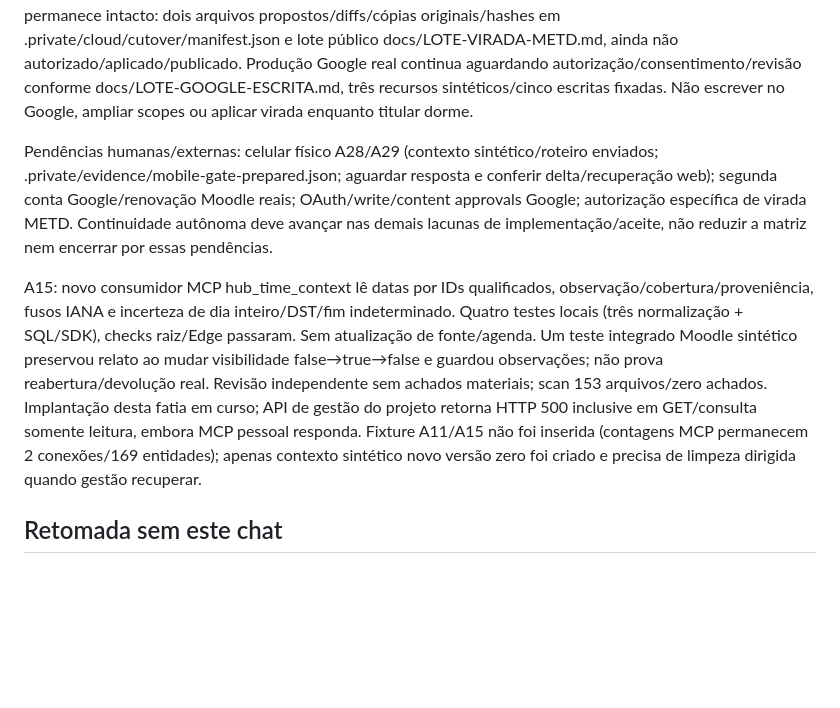
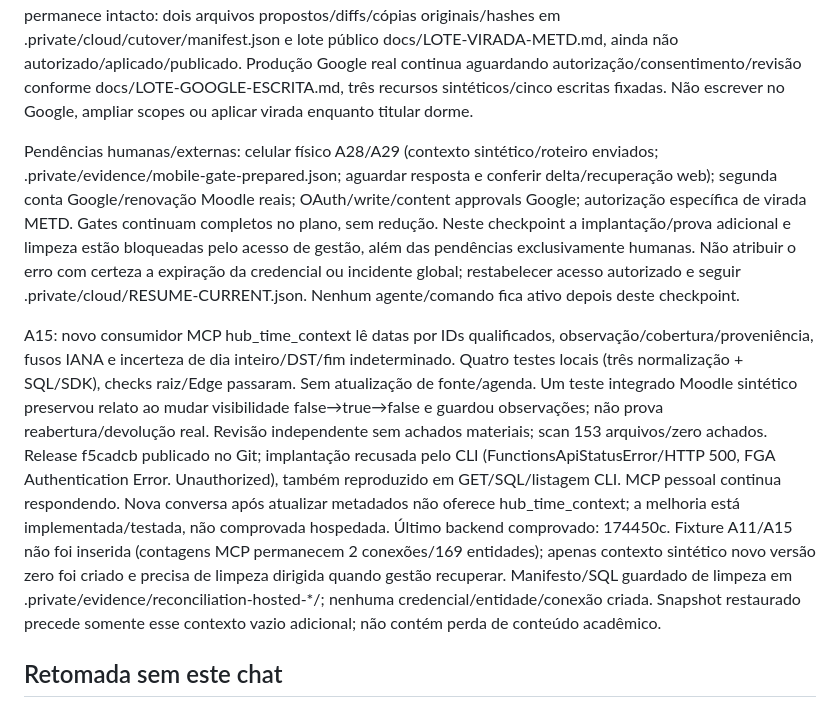
Before and after one commit to fabio-ara/AraHub, a Markdown page: STATUS.md, the part around the change. Rendered like a GitHub page; blank space fills up the shorter version.

Commit message:
Checkpoint validated work and blocked management deployment

```diff
--- a/STATUS.md
+++ b/STATUS.md
@@ -59,9 +59,9 @@ Backend das métricas/materiais publicado (80a1c78/e34c294). Calendar real delim
 
 Agentes de A01, métricas e A24 terminaram, mudanças revisadas/integradas; Mencius fechado após revisão/correções/integração. James concluiu revisão delimitada de datas sem achados materiais e foi fechado. Revisão semântica das 21 preferências legadas concluiu classificação histórica/escopo, sem promover política hospedada ou presumir vigência atual; manifesto privado em cutover/preference-semantic-review.json. METD permanece intacto: dois arquivos propostos/diffs/cópias originais/hashes em .private/cloud/cutover/manifest.json e lote público docs/LOTE-VIRADA-METD.md, ainda não autorizado/aplicado/publicado. Produção Google real continua aguardando autorização/consentimento/revisão conforme docs/LOTE-GOOGLE-ESCRITA.md, três recursos sintéticos/cinco escritas fixadas. Não escrever no Google, ampliar scopes ou aplicar virada enquanto titular dorme.
 
-Pendências humanas/externas: celular físico A28/A29 (contexto sintético/roteiro enviados; .private/evidence/mobile-gate-prepared.json; aguardar resposta e conferir delta/recuperação web); segunda conta Google/renovação Moodle reais; OAuth/write/content approvals Google; autorização específica de virada METD. Continuidade autônoma deve avançar nas demais lacunas de implementação/aceite, não reduzir a matriz nem encerrar por essas pendências.
+Pendências humanas/externas: celular físico A28/A29 (contexto sintético/roteiro enviados; .private/evidence/mobile-gate-prepared.json; aguardar resposta e conferir delta/recuperação web); segunda conta Google/renovação Moodle reais; OAuth/write/content approvals Google; autorização específica de virada METD. Gates continuam completos no plano, sem redução. Neste checkpoint a implantação/prova adicional e limpeza estão bloqueadas pelo acesso de gestão, além das pendências exclusivamente humanas. Não atribuir o erro com certeza a expiração da credencial ou incidente global; restabelecer acesso autorizado e seguir .private/cloud/RESUME-CURRENT.json. Nenhum agente/comando fica ativo depois deste checkpoint.
 
-A15: novo consumidor MCP hub_time_context lê datas por IDs qualificados, observação/cobertura/proveniência, fusos IANA e incerteza de dia inteiro/DST/fim indeterminado. Quatro testes locais (três normalização + SQL/SDK), checks raiz/Edge passaram. Sem atualização de fonte/agenda. Um teste integrado Moodle sintético preservou relato ao mudar visibilidade false→true→false e guardou observações; não prova reabertura/devolução real. Revisão independente sem achados materiais; scan 153 arquivos/zero achados. Implantação desta fatia em curso; API de gestão do projeto retorna HTTP 500 inclusive em GET/consulta somente leitura, embora MCP pessoal responda. Fixture A11/A15 não foi inserida (contagens MCP permanecem 2 conexões/169 entidades); apenas contexto sintético novo versão zero foi criado e precisa de limpeza dirigida quando gestão recuperar.
+A15: novo consumidor MCP hub_time_context lê datas por IDs qualificados, observação/cobertura/proveniência, fusos IANA e incerteza de dia inteiro/DST/fim indeterminado. Quatro testes locais (três normalização + SQL/SDK), checks raiz/Edge passaram. Sem atualização de fonte/agenda. Um teste integrado Moodle sintético preservou relato ao mudar visibilidade false→true→false e guardou observações; não prova reabertura/devolução real. Revisão independente sem achados materiais; scan 153 arquivos/zero achados. Release f5cadcb publicado no Git; implantação recusada pelo CLI (FunctionsApiStatusError/HTTP 500, FGA Authentication Error. Unauthorized), também reproduzido em GET/SQL/listagem CLI. MCP pessoal continua respondendo. Nova conversa após atualizar metadados não oferece hub_time_context; a melhoria está implementada/testada, não comprovada hospedada. Último backend comprovado: 174450c. Fixture A11/A15 não foi inserida (contagens MCP permanecem 2 conexões/169 entidades); apenas contexto sintético novo versão zero foi criado e precisa de limpeza dirigida quando gestão recuperar. Manifesto/SQL guardado de limpeza em .private/evidence/reconciliation-hosted-*/; nenhuma credencial/entidade/conexão criada. Snapshot restaurado precede somente esse contexto vazio adicional; não contém perda de conteúdo acadêmico.
 
 ## Retomada sem este chat
 
```
Also changed, not shown: docs/ACEITE.md (+1 -1 lines), docs/VALIDACAO.md (+1 -0 lines).
